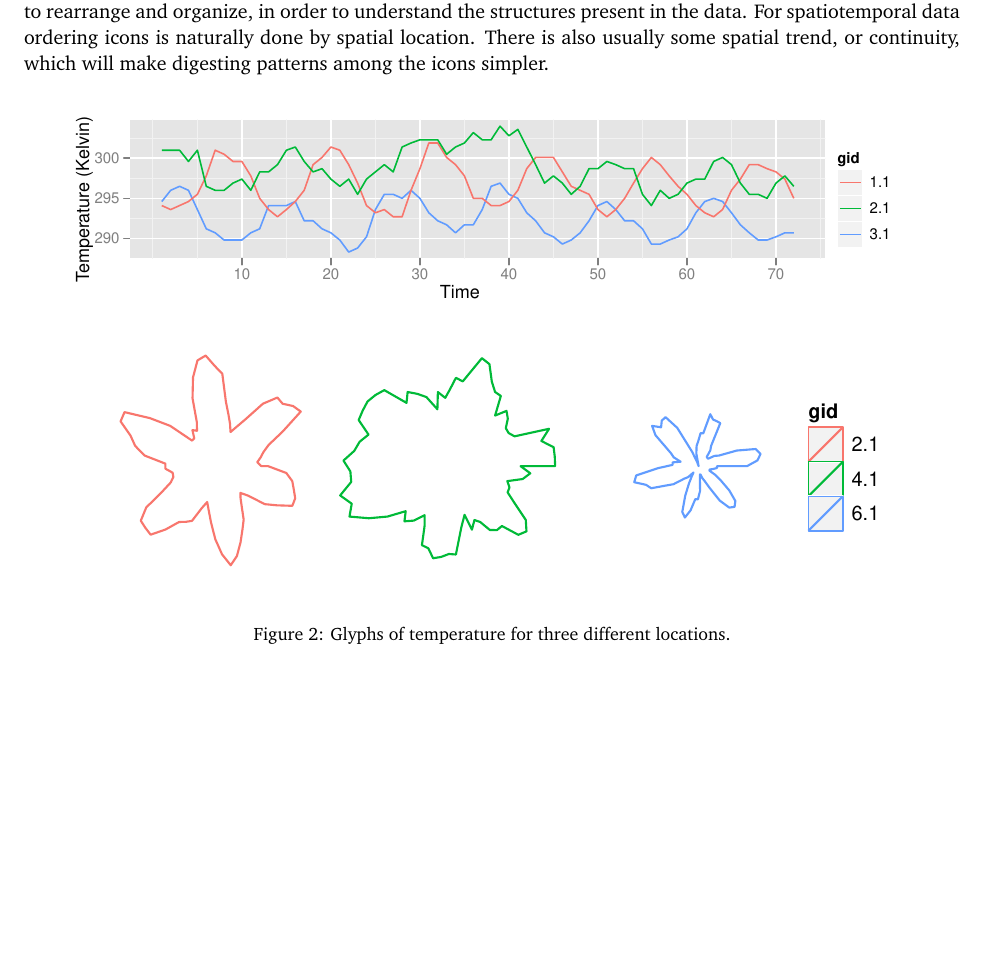
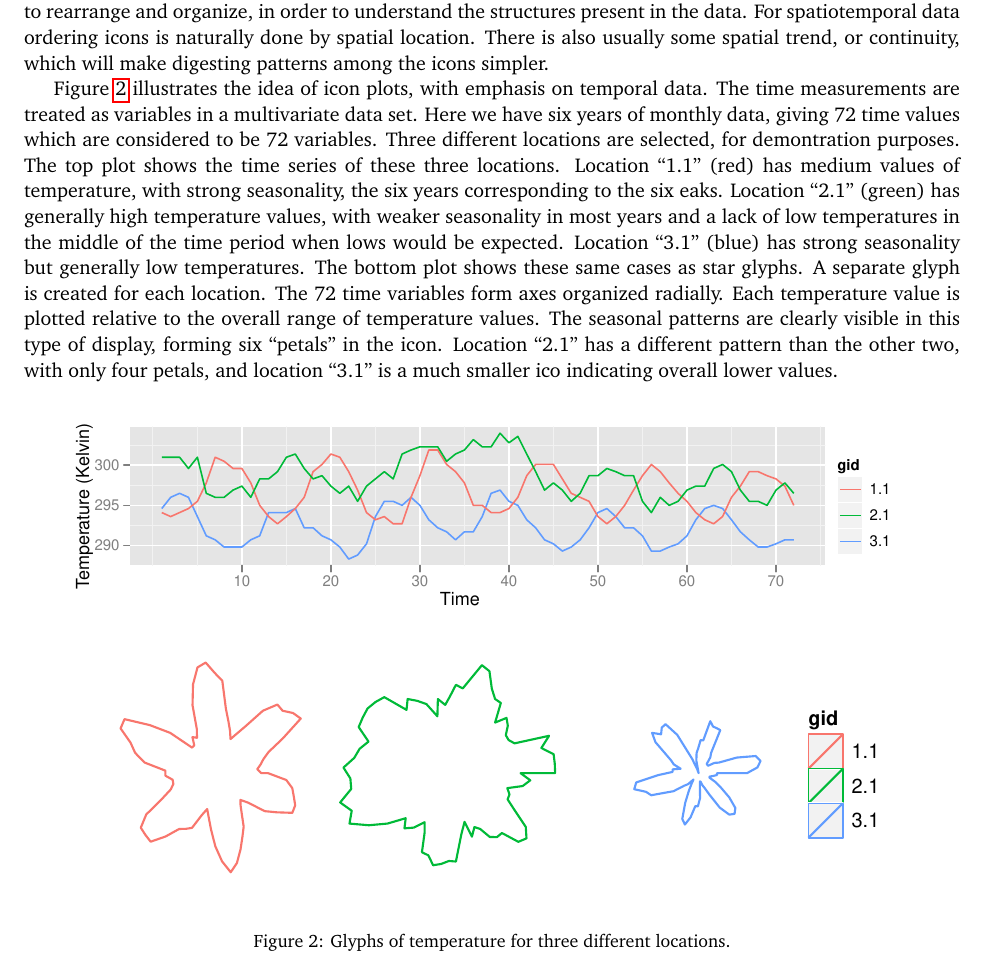
Before and after one commit to ggobi/paper-climate, a LaTeX document (paper.tex): part of page 2 of 7, cut so that both start at the same text, the shorter picture padded with empty space. Compiled offline with pdfLaTeX.

Commit message:
tweak intro

```diff
--- a/paper.tex
+++ b/paper.tex
@@ -50,6 +50,8 @@ Climate data is composed of measurements on variables such as temperature, preci
 \end{figure*}
 
 In this paper we explore the use of a different type of display, that uses icons on the map, for climate data. Icon plots date back to the star glyphs of  \citep{kleiner}, and were made infamous by \citep{Chernoff}. They are used, infrequently, to examine multivariate data. An icon is produced by mapping each variable to some feature of the icon. One icon is generated for every case in the data set. For large data sets it is infeasible to digest the quantity of icons, and for multivariate data there is no natural order so it can be like having a mountain of little stamps to rearrange and organize, in order to understand the structures present in the data. For spatiotemporal data ordering icons is naturally done by spatial location. There is also usually some spatial trend, or continuity, which will make digesting patterns among the icons simpler.
+
+Figure \ref{fig:glyphs} illustrates the idea of icon plots, with emphasis on temporal data. The time measurements are treated as variables in a multivariate data set. Here we have six years of monthly data, giving 72 time values which are considered to be 72 variables. Three different locations are selected, for demontration purposes. The top plot shows the time series of these three locations. Location ``1.1'' (red) has medium values of temperature, with strong seasonality, the six years corresponding to the six eaks. Location ``2.1'' (green) has generally high temperature values, with weaker seasonality in most years and a lack of low temperatures in the middle of the time period when lows would be expected. Location ``3.1'' (blue) has strong seasonality but generally low temperatures. The bottom plot shows these same cases as star glyphs. A separate glyph is created for each location. The 72 time variables form axes organized radially. Each temperature value is plotted relative to the overall range of temperature values. The seasonal patterns are clearly visible in this type of display, forming six ``petals'' in the icon. Location ``2.1'' has a different pattern than the other two, with only four petals, and location ``3.1'' is a much smaller ico indicating overall lower values.
 
 \begin{figure*}[htp]
 \centerline{\includegraphics[width=6in]{nasa-glyph-ts.pdf}}
```
Also changed, not shown: images/nasa-glyph.pdf.
